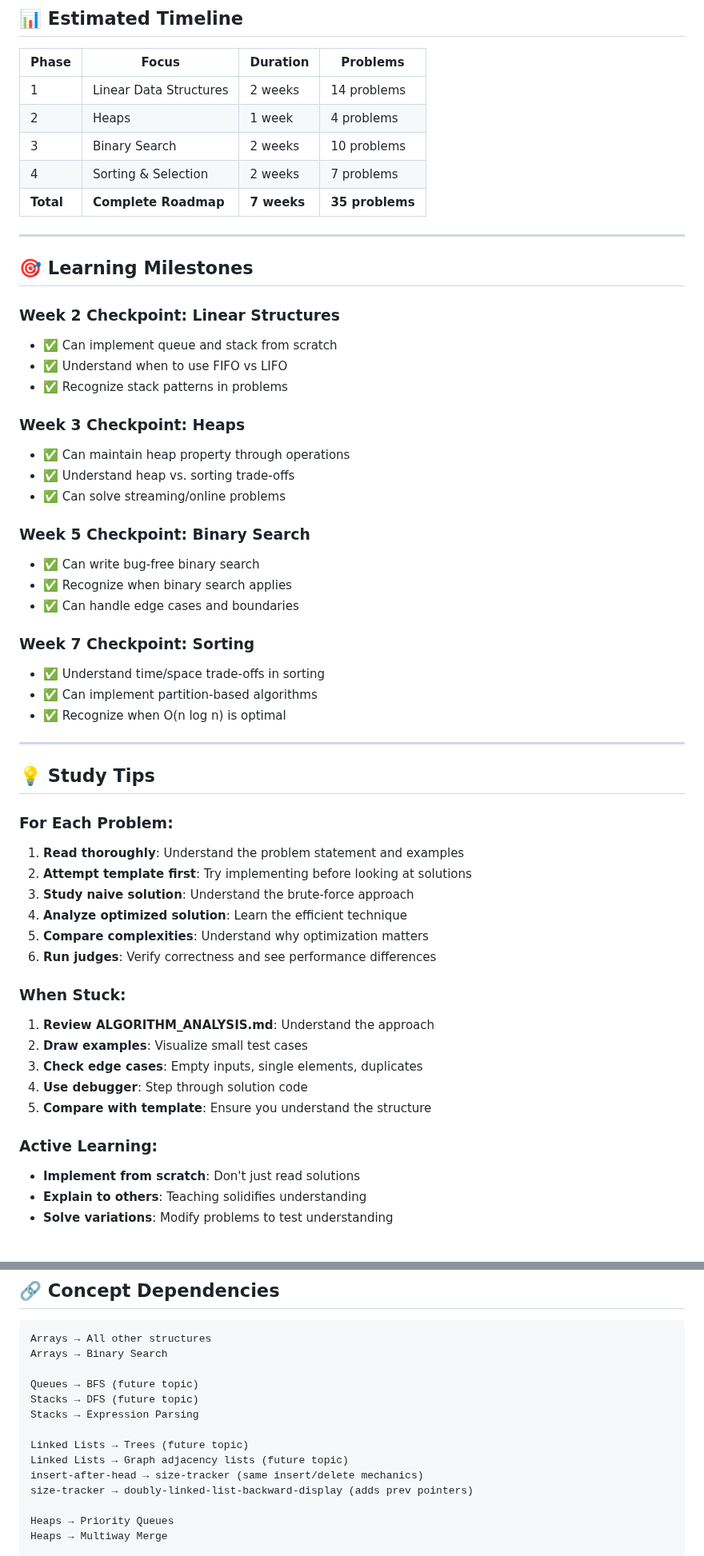
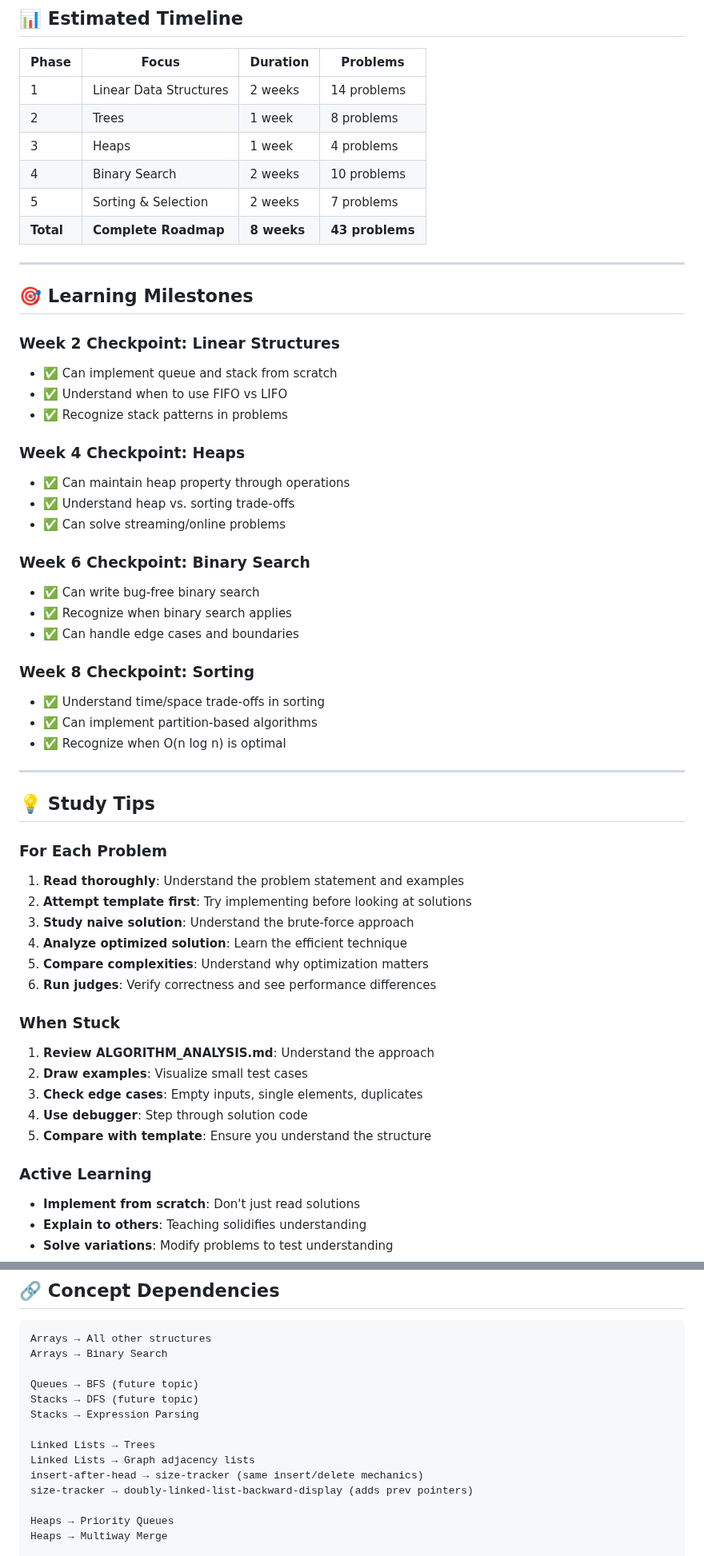
Before and after one commit to julihocc/Coding-Interview, a Markdown page: LEARNING_GUIDE.md, 2 parts joined by grey strips. Shown at 80% size. GitHub-like rendering.

```diff
--- a/LEARNING_GUIDE.md
+++ b/LEARNING_GUIDE.md
@@ -270,31 +352,36 @@ This guide provides a structured learning path through the repository's problems
 | Phase | Focus | Duration | Problems |
 |-------|-------|----------|----------|
 | 1 | Linear Data Structures | 2 weeks | 14 problems |
-| 2 | Heaps | 1 week | 4 problems |
-| 3 | Binary Search | 2 weeks | 10 problems |
-| 4 | Sorting & Selection | 2 weeks | 7 problems |
-| **Total** | **Complete Roadmap** | **7 weeks** | **35 problems** |
+| 2 | Trees | 1 week | 8 problems |
+| 3 | Heaps | 1 week | 4 problems |
+| 4 | Binary Search | 2 weeks | 10 problems |
+| 5 | Sorting & Selection | 2 weeks | 7 problems |
+| **Total** | **Complete Roadmap** | **8 weeks** | **43 problems** |
 
 ---
 
 ## 🎯 Learning Milestones
 
 ### Week 2 Checkpoint: Linear Structures
+
 - ✅ Can implement queue and stack from scratch
 - ✅ Understand when to use FIFO vs LIFO
 - ✅ Recognize stack patterns in problems
 
-### Week 3 Checkpoint: Heaps
+### Week 4 Checkpoint: Heaps
+
 - ✅ Can maintain heap property through operations
 - ✅ Understand heap vs. sorting trade-offs
 - ✅ Can solve streaming/online problems
 
-### Week 5 Checkpoint: Binary Search
+### Week 6 Checkpoint: Binary Search
+
 - ✅ Can write bug-free binary search
 - ✅ Recognize when binary search applies
 - ✅ Can handle edge cases and boundaries
 
-### Week 7 Checkpoint: Sorting
+### Week 8 Checkpoint: Sorting
+
 - ✅ Understand time/space trade-offs in sorting
 - ✅ Can implement partition-based algorithms
 - ✅ Recognize when O(n log n) is optimal
@@ -303,7 +390,7 @@ This guide provides a structured learning path through the repository's problems
 
 ## 💡 Study Tips
 
-### For Each Problem:
+### For Each Problem
 
 1. **Read thoroughly**: Understand the problem statement and examples
 2. **Attempt template first**: Try implementing before looking at solutions
@@ -312,7 +399,7 @@ This guide provides a structured learning path through the repository's problems
 5. **Compare complexities**: Understand why optimization matters
 6. **Run judges**: Verify correctness and see performance differences
 
-### When Stuck:
+### When Stuck
 
 1. **Review ALGORITHM_ANALYSIS.md**: Understand the approach
 2. **Draw examples**: Visualize small test cases
@@ -320,7 +407,7 @@ This guide provides a structured learning path through the repository's problems
 4. **Use debugger**: Step through solution code
 5. **Compare with template**: Ensure you understand the structure
 
-### Active Learning:
+### Active Learning
 
 - **Implement from scratch**: Don't just read solutions
 - **Explain to others**: Teaching solidifies understanding
@@ -340,8 +427,8 @@ Queues → BFS (future topic)
 Stacks → DFS (future topic)
 Stacks → Expression Parsing
 
-Linked Lists → Trees (future topic)
-Linked Lists → Graph adjacency lists (future topic)
+Linked Lists → Trees
+Linked Lists → Graph adjacency lists
 insert-after-head → size-tracker (same insert/delete mechanics)
 size-tracker → doubly-linked-list-backward-display (adds prev pointers)
 
```
Also changed, not shown: other parts of LEARNING_GUIDE.md (+105 -22 lines).
